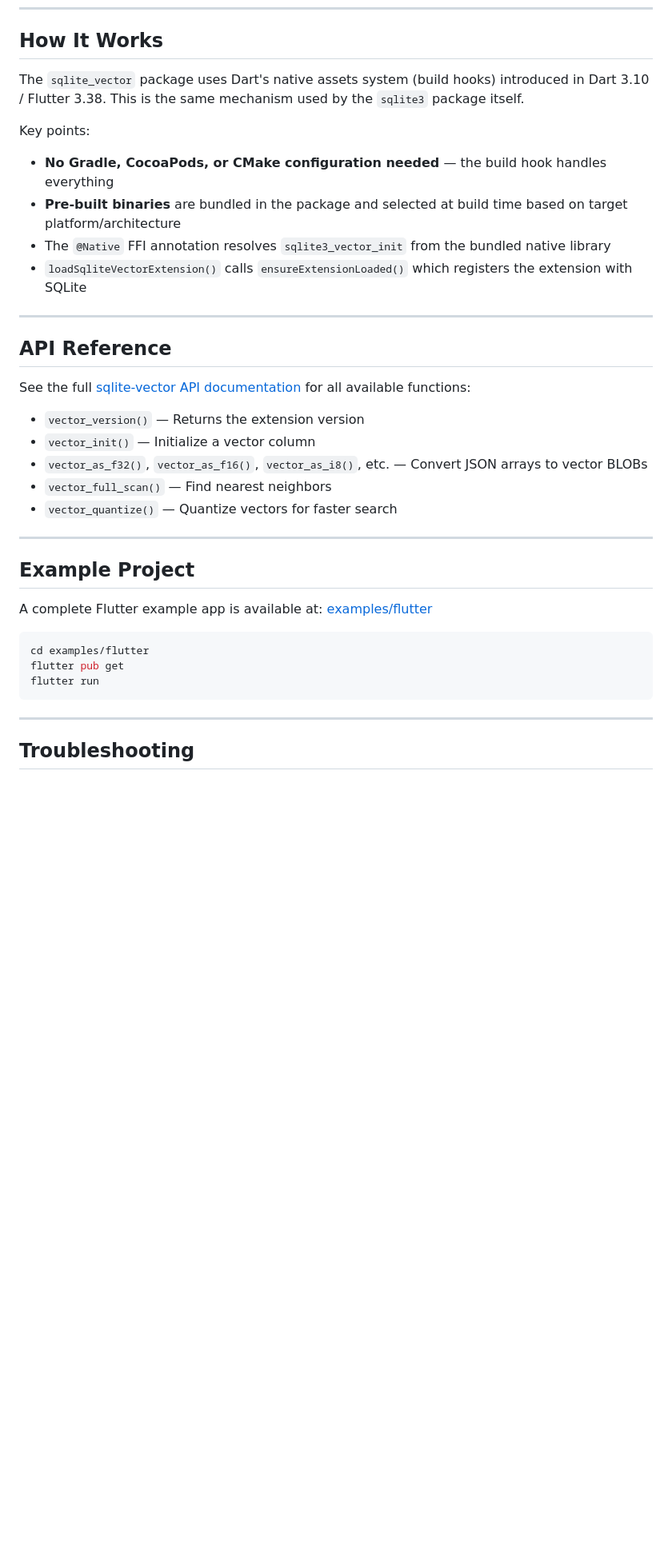
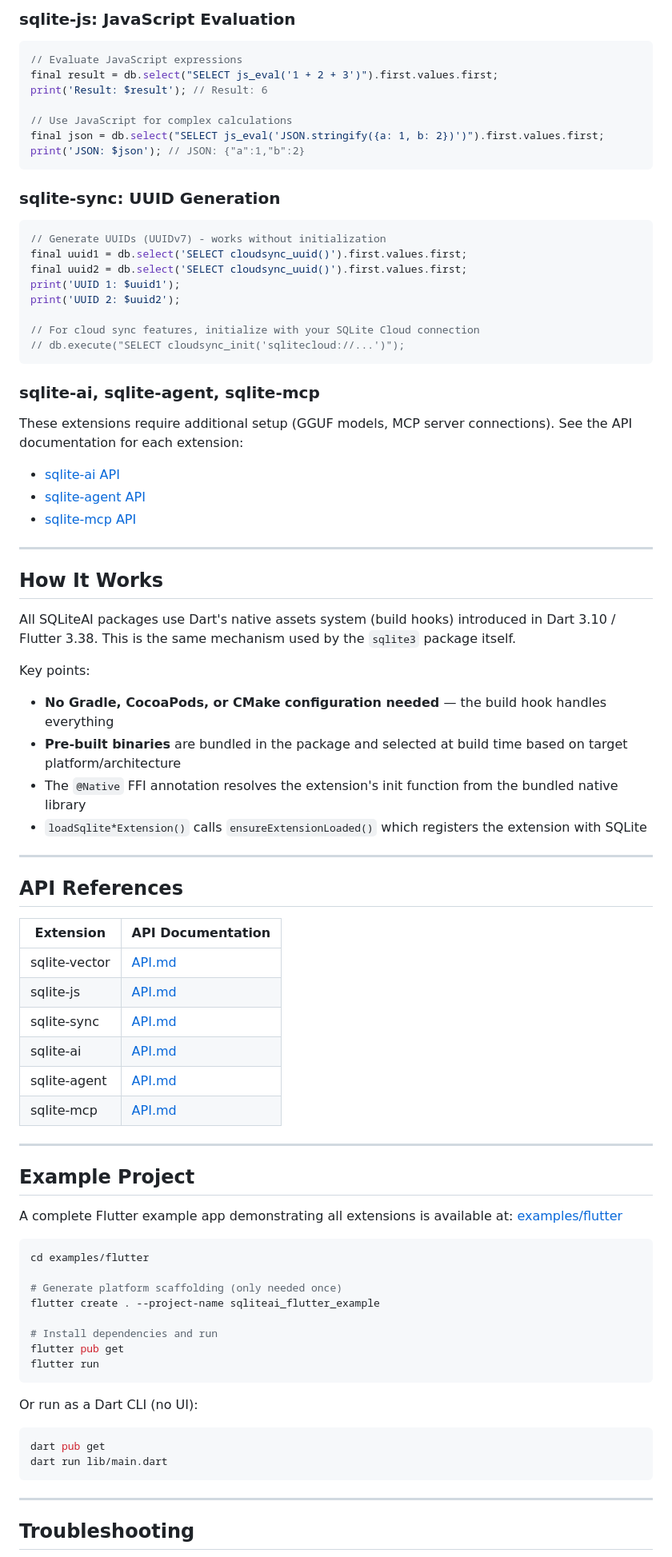
Before and after one commit to sqliteai/sqlite-extensions-guide, a Markdown page: platforms/flutter.md, the part around one of its changes. Shown at 80% size. GitHub-like rendering; blank space fills up the shorter version.

````diff
--- a/platforms/flutter.md
+++ b/platforms/flutter.md
@@ -109,37 +173,85 @@ LazyDatabase openConnection() {
+### sqlite-js: JavaScript Evaluation
+
+```dart
+// Evaluate JavaScript expressions
+final result = db.select("SELECT js_eval('1 + 2 + 3')").first.values.first;
+print('Result: $result'); // Result: 6
+
+// Use JavaScript for complex calculations
+final json = db.select("SELECT js_eval('JSON.stringify({a: 1, b: 2})')").first.values.first;
+print('JSON: $json'); // JSON: {"a":1,"b":2}
+```
+
+### sqlite-sync: UUID Generation
+
+```dart
+// Generate UUIDs (UUIDv7) - works without initialization
+final uuid1 = db.select('SELECT cloudsync_uuid()').first.values.first;
+final uuid2 = db.select('SELECT cloudsync_uuid()').first.values.first;
+print('UUID 1: $uuid1');
+print('UUID 2: $uuid2');
+
+// For cloud sync features, initialize with your SQLite Cloud connection
+// db.execute("SELECT cloudsync_init('sqlitecloud://...')");
+```
+
+### sqlite-ai, sqlite-agent, sqlite-mcp
+
+These extensions require additional setup (GGUF models, MCP server connections). See the API documentation for each extension:
+
+- [sqlite-ai API](https://github.com/sqliteai/sqlite-ai/blob/main/API.md)
+- [sqlite-agent API](https://github.com/sqliteai/sqlite-agent/blob/main/API.md)
+- [sqlite-mcp API](https://github.com/sqliteai/sqlite-mcp/blob/main/API.md)
+
+---
+
 ## How It Works
 
-The `sqlite_vector` package uses Dart's native assets system (build hooks) introduced in Dart 3.10 / Flutter 3.38. This is the same mechanism used by the `sqlite3` package itself.
+All SQLiteAI packages use Dart's native assets system (build hooks) introduced in Dart 3.10 / Flutter 3.38. This is the same mechanism used by the `sqlite3` package itself.
 
 Key points:
 
 - **No Gradle, CocoaPods, or CMake configuration needed** — the build hook handles everything
 - **Pre-built binaries** are bundled in the package and selected at build time based on target platform/architecture
-- The `@Native` FFI annotation resolves `sqlite3_vector_init` from the bundled native library
-- `loadSqliteVectorExtension()` calls `ensureExtensionLoaded()` which registers the extension with SQLite
+- The `@Native` FFI annotation resolves the extension's init function from the bundled native library
+- `loadSqlite*Extension()` calls `ensureExtensionLoaded()` which registers the extension with SQLite
 
 ---
 
-## API Reference
+## API References
 
-See the full [sqlite-vector API documentation](https://github.com/sqliteai/sqlite-vector/blob/main/API.md) for all available functions:
-
-- `vector_version()` — Returns the extension version
-- `vector_init()` — Initialize a vector column
-- `vector_as_f32()`, `vector_as_f16()`, `vector_as_i8()`, etc. — Convert JSON arrays to vector BLOBs
-- `vector_full_scan()` — Find nearest neighbors
-- `vector_quantize()` — Quantize vectors for faster search
+| Extension | API Documentation |
+|-----------|-------------------|
+| sqlite-vector | [API.md](https://github.com/sqliteai/sqlite-vector/blob/main/API.md) |
+| sqlite-js | [API.md](https://github.com/sqliteai/sqlite-js/blob/main/API.md) |
+| sqlite-sync | [API.md](https://github.com/sqliteai/sqlite-sync/blob/main/API.md) |
+| sqlite-ai | [API.md](https://github.com/sqliteai/sqlite-ai/blob/main/API.md) |
+| sqlite-agent | [API.md](https://github.com/sqliteai/sqlite-agent/blob/main/API.md) |
+| sqlite-mcp | [API.md](https://github.com/sqliteai/sqlite-mcp/blob/main/API.md) |
 
 ---
 
 ## Example Project
 
-A complete Flutter example app is available at:
+A complete Flutter example app demonstrating all extensions is available at:
 [examples/flutter](../examples/flutter)
 
 ```bash
 cd examples/flutter
+
+# Generate platform scaffolding (only needed once)
+flutter create . --project-name sqliteai_flutter_example
+
+# Install dependencies and run
 flutter pub get
 flutter run
+```
+
+Or run as a Dart CLI (no UI):
+
+```bash
+dart pub get
+dart run lib/main.dart
 ```
 
 ---
````
Also changed, not shown: other parts of platforms/flutter.md (+109 -30 lines).
